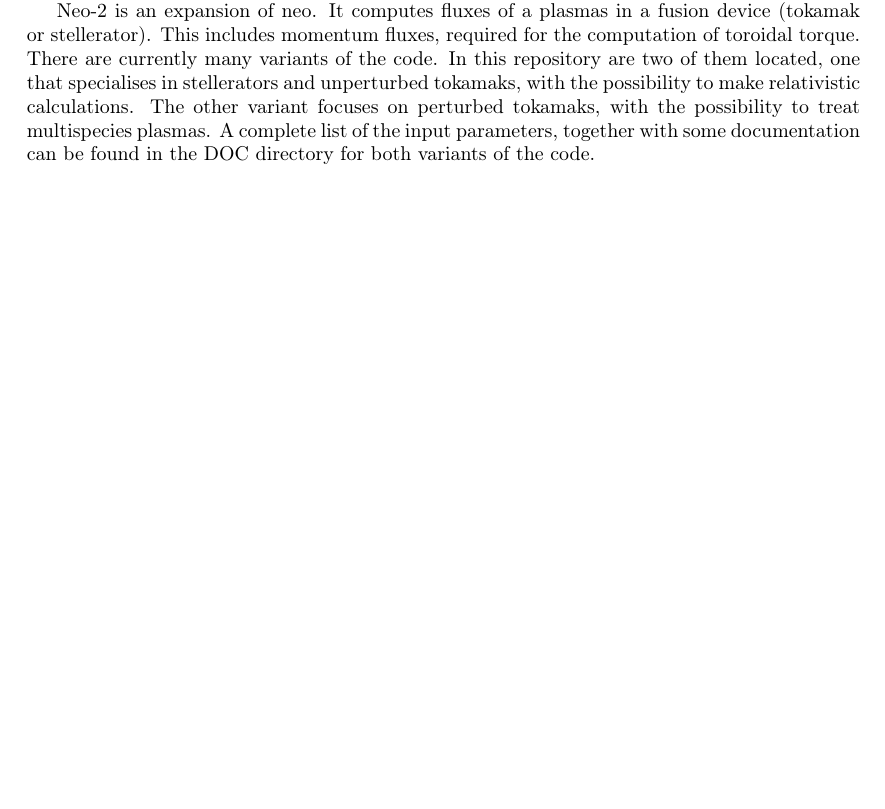
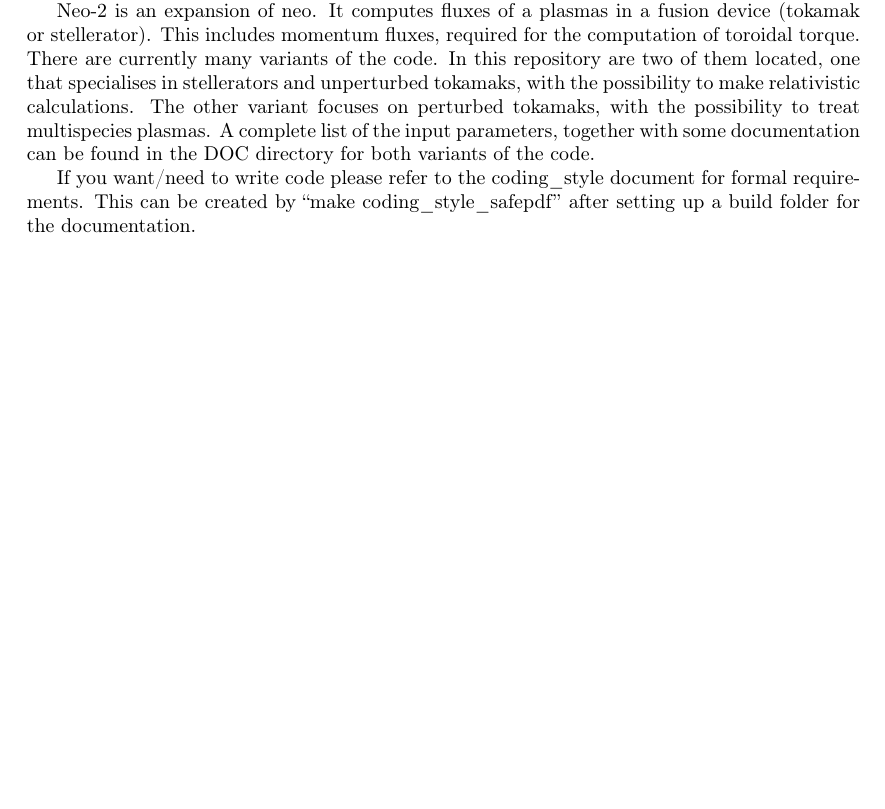
Before and after one commit to itpplasma/NEO-2, a LaTeX thesis (DOC/UserDoc/main.tex, which reads DOC/UserDoc/Introduction.tex): part of page 7 of 27, cut so that both start at the same text, the shorter picture padded with empty space. Compiled offline with pdfLaTeX.

Commit message:
Add instruction on how to build coding style pdf.
The file Build.md and the introduction chapter of the user manual have
now a short section/paragraph on how to create the coding_style pdf
document, as this is not created per default.

```diff
--- a/DOC/UserDoc/Introduction.tex
+++ b/DOC/UserDoc/Introduction.tex
@@ -14,3 +14,8 @@ treat multispecies plasmas.
 A complete list of the input parameters, together with some
 documentation can be found in the DOC directory for both variants of the
 code.
+
+If you want/need to write code please refer to the coding\_style
+document for formal requirements.
+This can be created by ``make coding\_style\_safepdf'' after setting up a
+build folder for the documentation.
```
Also changed, not shown: Build.md (+5 -0 lines).
